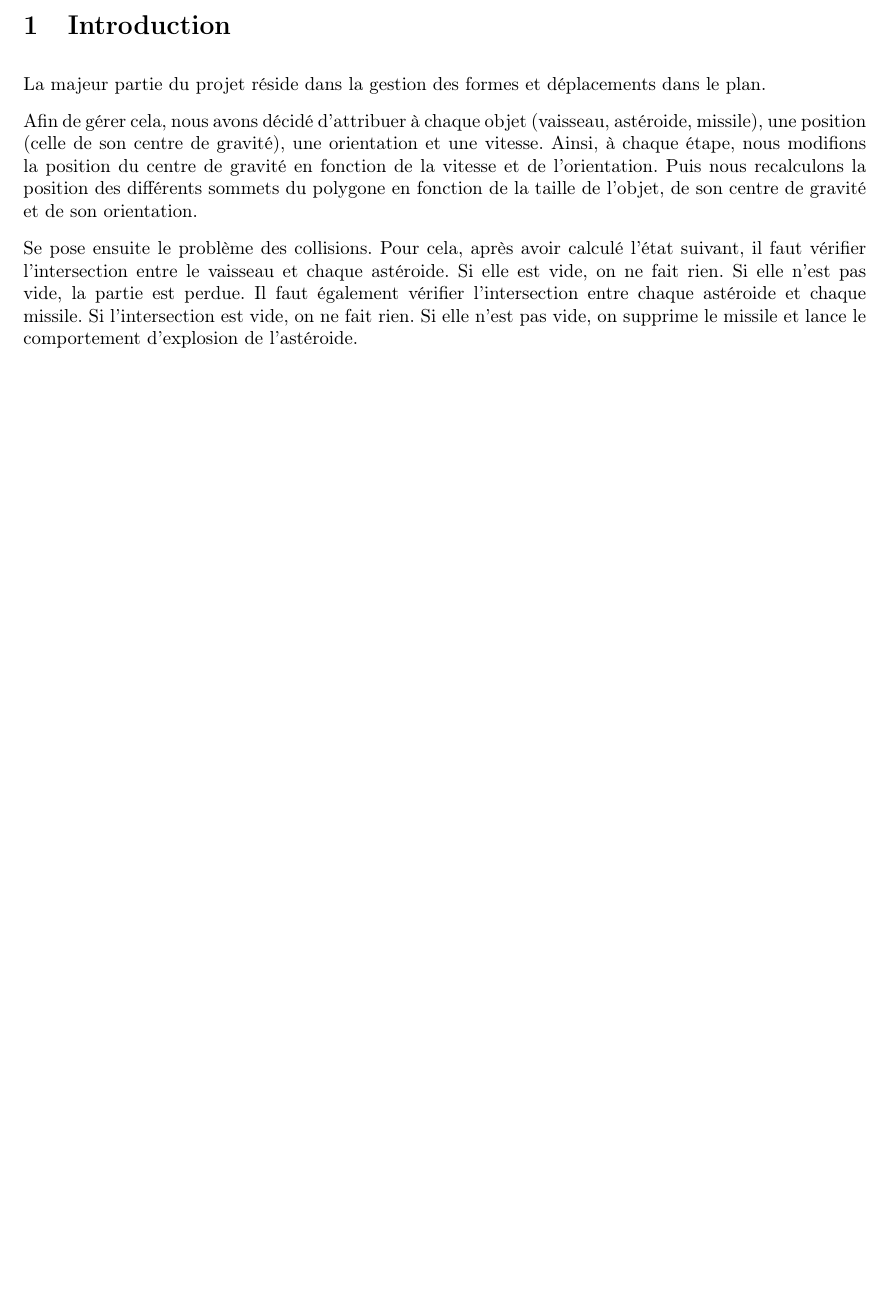
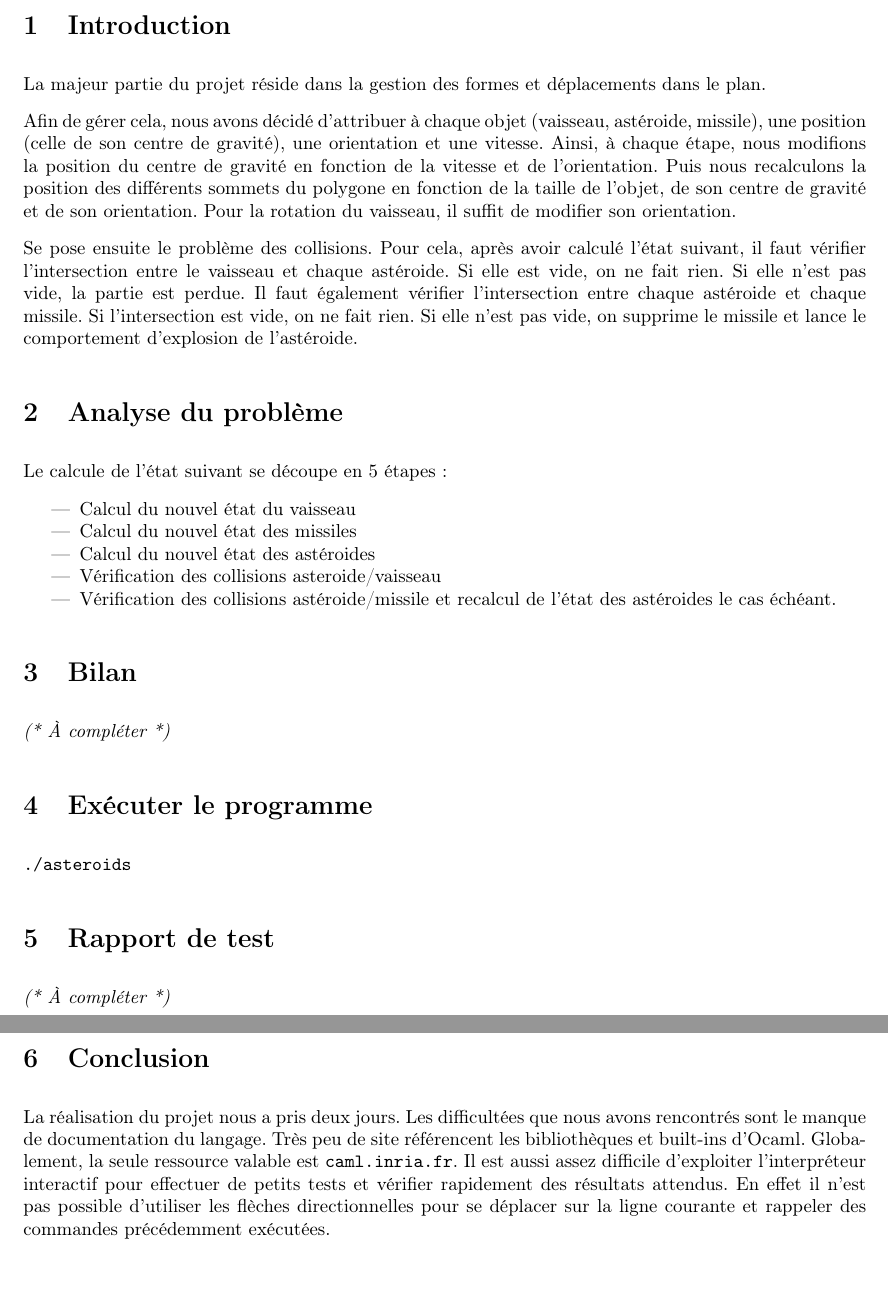
Before and after one commit to apinsard/ocaml-asteroids, a LaTeX document (report.tex): part of page 2 of 2 before the commit and two parts of pages 2 and 3 of 3 after it, the two joined at a grey line, cut so that both start at the same text, the shorter picture padded with empty space. Compiled offline with pdfLaTeX.

Commit message:
Updated report

```diff
--- a/report.tex
+++ b/report.tex
@@ -52,7 +52,8 @@ astéroide, missile), une position (celle de son centre de gravité), une
 orientation et une vitesse. Ainsi, à chaque étape, nous modifions la position
 du centre de gravité en fonction de la vitesse et de l'orientation. Puis nous
 recalculons la position des différents sommets du polygone en fonction de la
-taille de l'objet, de son centre de gravité et de son orientation.
+taille de l'objet, de son centre de gravité et de son orientation. Pour la
+rotation du vaisseau, il suffit de modifier son orientation.
 
 Se pose ensuite le problème des collisions. Pour cela, après avoir calculé
 l'état suivant, il faut vérifier l'intersection entre le vaisseau et chaque
@@ -62,4 +63,40 @@ chaque missile. Si l'intersection est vide, on ne fait rien. Si elle n'est pas
 vide, on supprime le missile et lance le comportement d'explosion de
 l'astéroide.
 
+\section{Analyse du problème}
+
+Le calcule de l'état suivant se découpe en 5 étapes :
+
+\begin{itemize}
+  \item Calcul du nouvel état du vaisseau
+  \item Calcul du nouvel état des missiles
+  \item Calcul du nouvel état des astéroides
+  \item Vérification des collisions asteroide/vaisseau
+  \item Vérification des collisions astéroide/missile et recalcul de l'état des
+    astéroides le cas échéant.
+\end{itemize}
+
+\section{Bilan}
+
+\textit{(* À compléter *)}
+
+\section{Exécuter le programme}
+
+\texttt{./asteroids}
+
+\section{Rapport de test}
+
+\textit{(* À compléter *)}
+
+\section{Conclusion}
+
+La réalisation du projet nous a pris deux jours. Les difficultées que nous
+avons rencontrés sont le manque de documentation du langage. Très peu de site
+référencent les bibliothèques et built-ins d'Ocaml. Globalement, la seule
+ressource valable est \texttt{caml.inria.fr}. Il est aussi assez difficile
+d'exploiter l'interpréteur interactif pour effectuer de petits tests et
+vérifier rapidement des résultats attendus. En effet il n'est pas possible
+d'utiliser les flèches directionnelles pour se déplacer sur la ligne courante
+et rappeler des commandes précédemment exécutées.
+
 \end{document}
```
Also changed, not shown: report.pdf.
